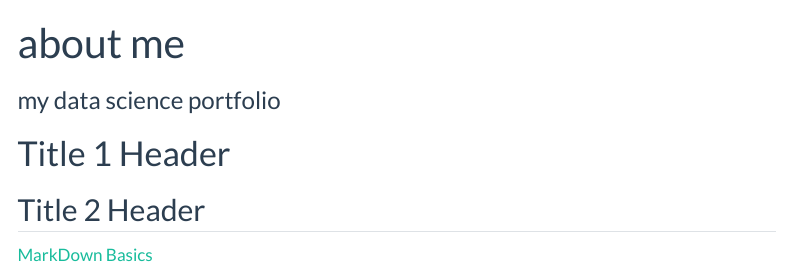
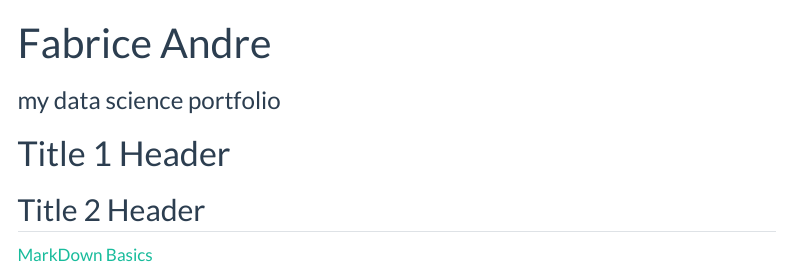
Before and after one commit to fandre01/fabriceandre, a Quarto document (index.qmd): the page in a window 1100 px wide, from its top. Rendered offline with R 4.5, knitr and Pandoc in place of Quarto, with nearby package versions; menus at the side of the page are left out.

```diff
--- a/index.qmd
+++ b/index.qmd
@@ -1,5 +1,5 @@
 ---
-title: "about me"
+title: "Fabrice Andre"
 subtitle: "my data science portfolio"
 # use quarto markdown to
 ---
```
Also changed, not shown: docs/search.json, 1 other file.
